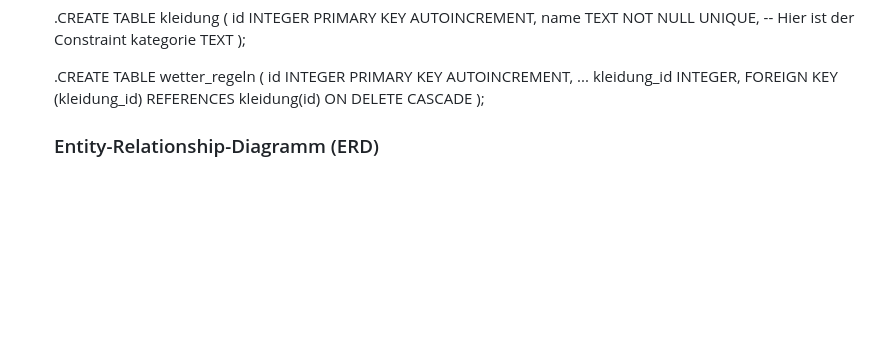
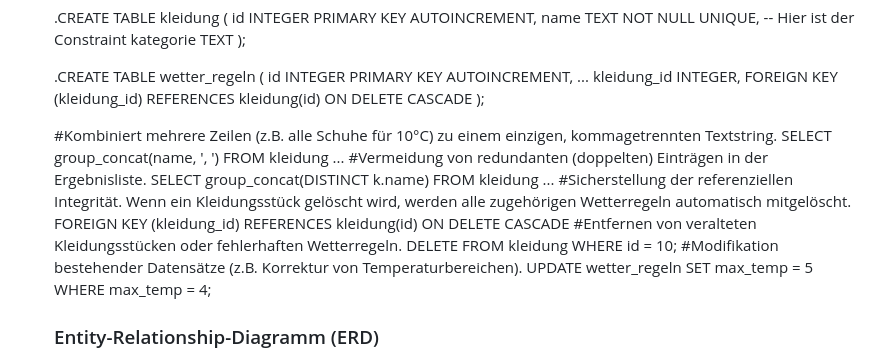
Before and after one commit to kseniia-koverska/weather_ranger, a Markdown page: docs/dokumentation.md, the part around the change. Rendered like a GitHub page; blank space fills up the shorter version.

Commit message:
Add SQL examples and explanations to documentation

```diff
--- a/docs/dokumentation.md
+++ b/docs/dokumentation.md
@@ -131,6 +131,19 @@ Dieses Diagramm visualisiert die Schritte und Entscheidungen, die automatisch vo
     kleidung_id INTEGER,
     FOREIGN KEY (kleidung_id) REFERENCES kleidung(id) ON DELETE CASCADE
    );
+
+  #Kombiniert mehrere Zeilen (z.B. alle Schuhe für 10°C) zu einem einzigen, kommagetrennten Textstring.
+      SELECT group_concat(name, ', ') FROM kleidung ...
+  #Vermeidung von redundanten (doppelten) Einträgen in der Ergebnisliste.
+      SELECT group_concat(DISTINCT k.name) FROM kleidung ...
+  #Sicherstellung der referenziellen Integrität. Wenn ein Kleidungsstück gelöscht wird, werden alle zugehörigen Wetterregeln automatisch mitgelöscht.
+      FOREIGN KEY (kleidung_id) REFERENCES kleidung(id) ON DELETE CASCADE
+  #Entfernen von veralteten Kleidungsstücken oder fehlerhaften Wetterregeln.
+      DELETE FROM kleidung WHERE id = 10;
+  #Modifikation bestehender Datensätze (z.B. Korrektur von Temperaturbereichen).
+      UPDATE wetter_regeln SET max_temp = 5 WHERE max_temp = 4;
+
+
    ### Entity-Relationship-Diagramm (ERD)
 
   ![Entity-Relation-Diagramm](entity_relation_diagram_db.png)
```
